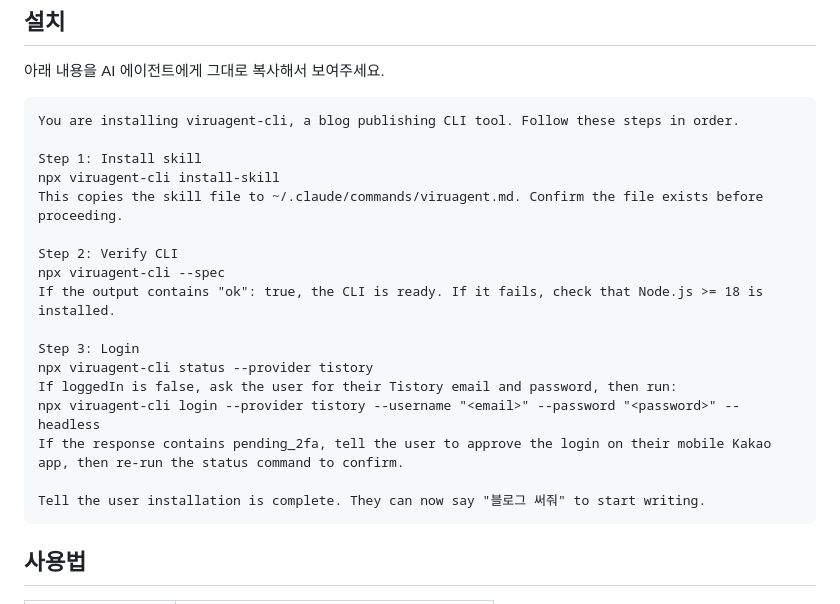
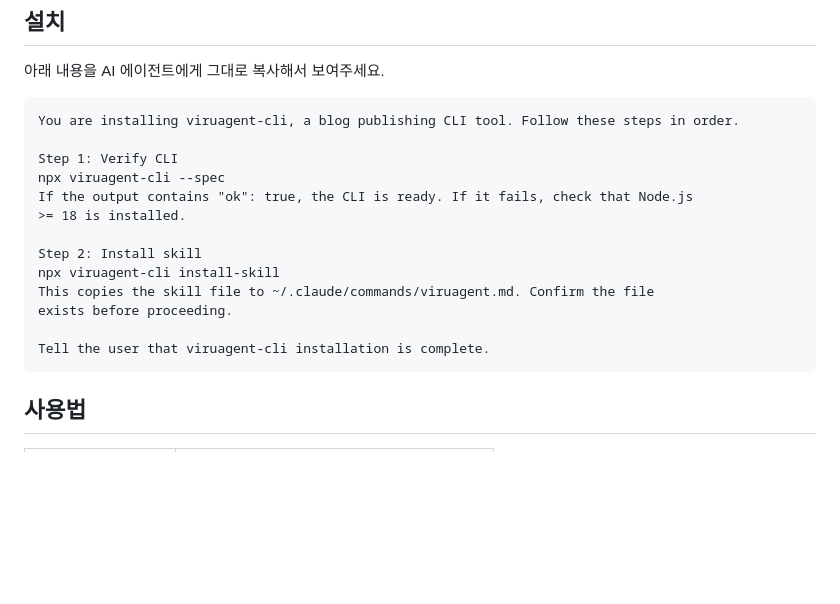
Before and after one commit to greekr4/viruagent-cli, a Markdown page: README.md, the part around the change. Rendered like a GitHub page; blank space fills up the shorter version.

Commit message:
Revise installation steps for viruagent-cli
Updated installation steps for viruagent-cli in README.md.

````diff
--- a/README.md
+++ b/README.md
@@ -29,21 +29,17 @@
 ```
 You are installing viruagent-cli, a blog publishing CLI tool. Follow these steps in order.
 
-Step 1: Install skill
+Step 1: Verify CLI
+npx viruagent-cli --spec
+If the output contains "ok": true, the CLI is ready. If it fails, check that Node.js
+>= 18 is installed.
+
+Step 2: Install skill
 npx viruagent-cli install-skill
-This copies the skill file to ~/.claude/commands/viruagent.md. Confirm the file exists before proceeding.
+This copies the skill file to ~/.claude/commands/viruagent.md. Confirm the file
+exists before proceeding.
 
-Step 2: Verify CLI
-npx viruagent-cli --spec
-If the output contains "ok": true, the CLI is ready. If it fails, check that Node.js >= 18 is installed.
-
-Step 3: Login
-npx viruagent-cli status --provider tistory
-If loggedIn is false, ask the user for their Tistory email and password, then run:
-npx viruagent-cli login --provider tistory --username "<email>" --password "<password>" --headless
-If the response contains pending_2fa, tell the user to approve the login on their mobile Kakao app, then re-run the status command to confirm.
-
-Tell the user installation is complete. They can now say "블로그 써줘" to start writing.
+Tell the user that viruagent-cli installation is complete.
 ```
 
 ## 사용법
````
